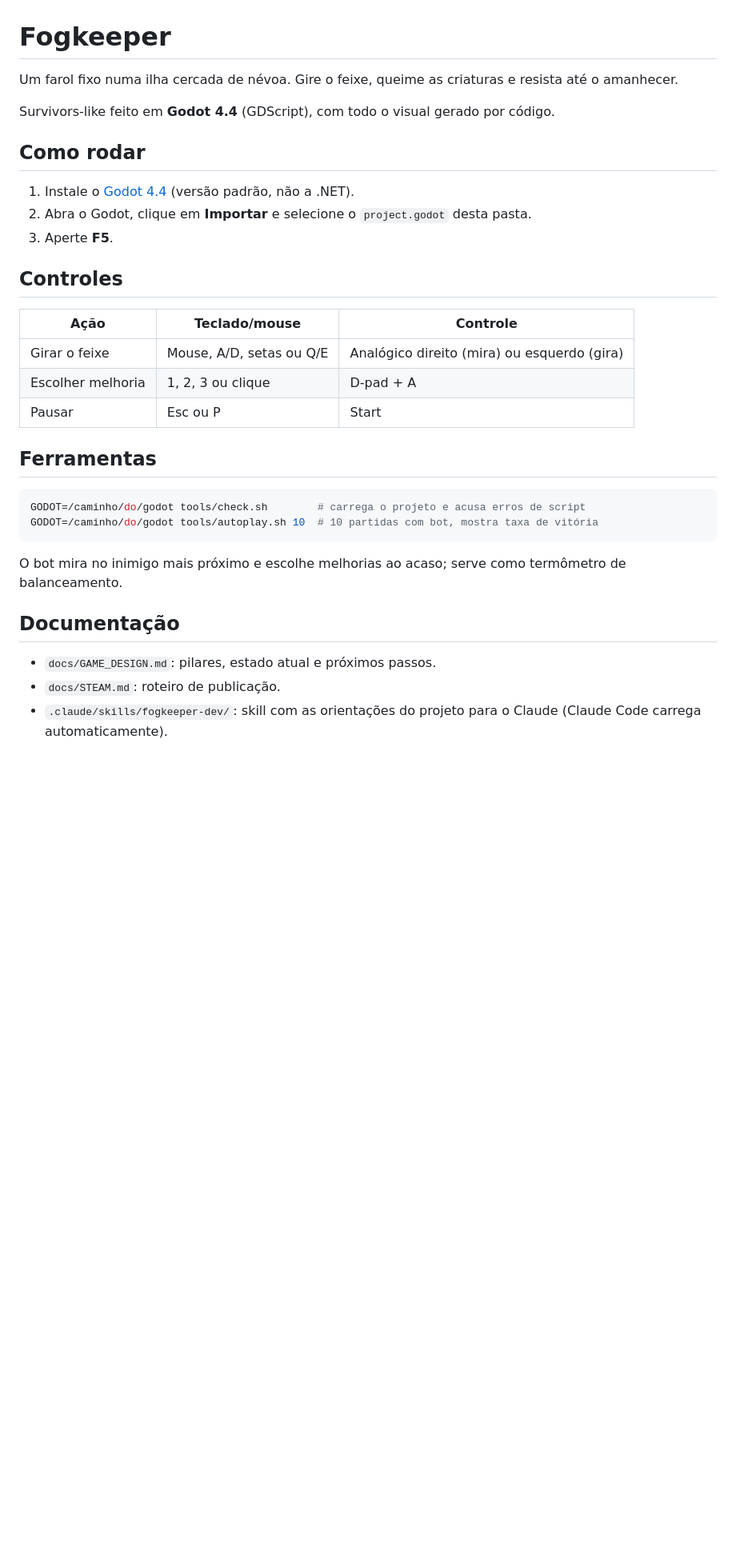
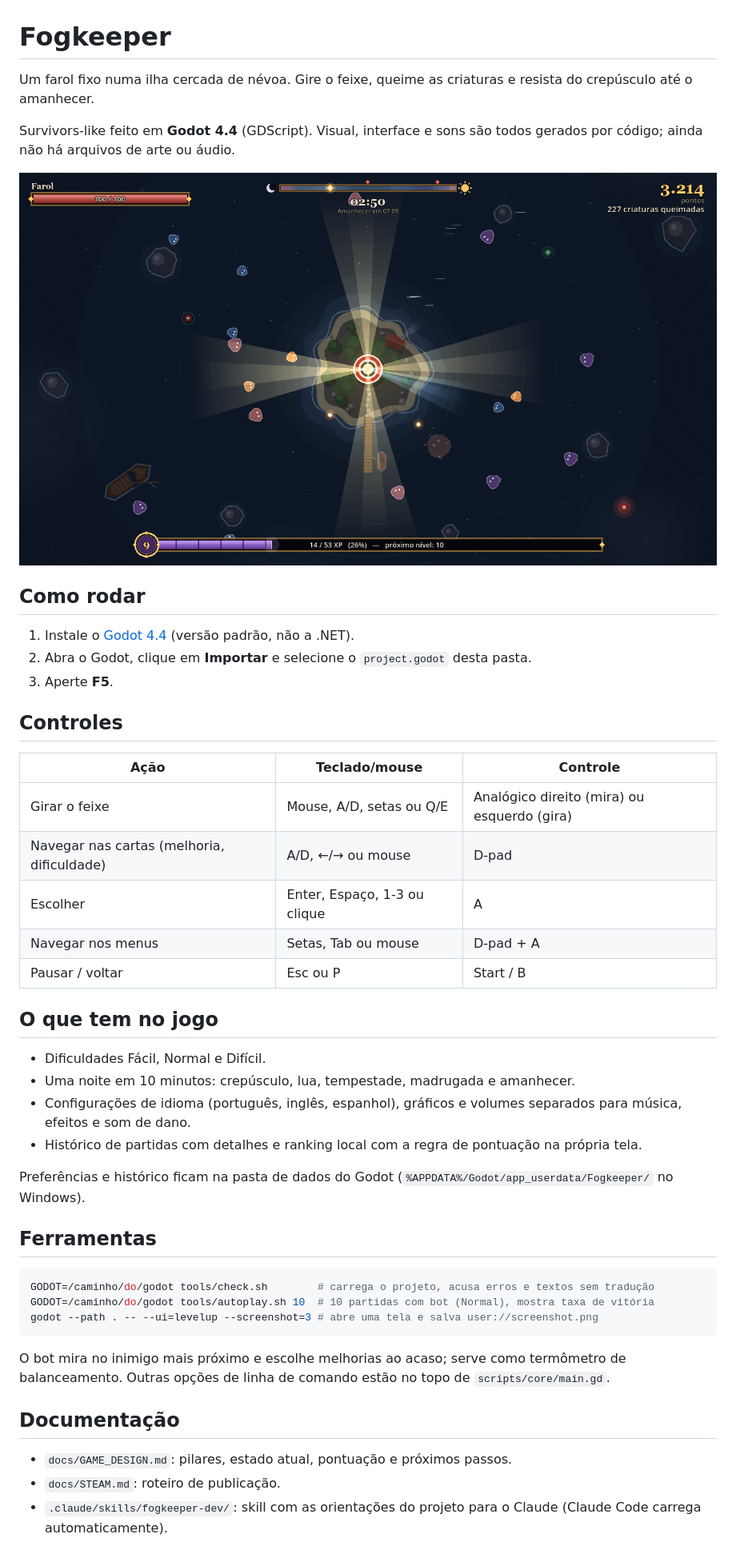
Before and after one commit to BraianGaspar/Fogkeeper, a Markdown page: README.md, the part around the change. Shown at 80% size. Rendered like a GitHub page; pictures changed too: docs/screenshot.png; blank space fills up the shorter version.

Commit message:
docs: atualiza design, README, Steam e skill para a v0.2
Co-Authored-By: Claude Opus 5.5 <noreply@anthropic.com>

````diff
--- a/README.md
+++ b/README.md
@@ -1,8 +1,10 @@
 # Fogkeeper
 
-Um farol fixo numa ilha cercada de névoa. Gire o feixe, queime as criaturas e resista até o amanhecer.
+Um farol fixo numa ilha cercada de névoa. Gire o feixe, queime as criaturas e resista do crepúsculo até o amanhecer.
 
-Survivors-like feito em **Godot 4.4** (GDScript), com todo o visual gerado por código.
+Survivors-like feito em **Godot 4.4** (GDScript). Visual, interface e sons são todos gerados por código; ainda não há arquivos de arte ou áudio.
+
+![Fogkeeper](docs/screenshot.png)
 
 ## Como rodar
 1. Instale o [Godot 4.4](https://godotengine.org/download) (versão padrão, não a .NET).
@@ -13,18 +15,29 @@ Survivors-like feito em **Godot 4.4** (GDScript), com todo o visual gerado por c
 | Ação | Teclado/mouse | Controle |
 |---|---|---|
 | Girar o feixe | Mouse, A/D, setas ou Q/E | Analógico direito (mira) ou esquerdo (gira) |
-| Escolher melhoria | 1, 2, 3 ou clique | D-pad + A |
-| Pausar | Esc ou P | Start |
+| Navegar nas cartas (melhoria, dificuldade) | A/D, ←/→ ou mouse | D-pad |
+| Escolher | Enter, Espaço, 1-3 ou clique | A |
+| Navegar nos menus | Setas, Tab ou mouse | D-pad + A |
+| Pausar / voltar | Esc ou P | Start / B |
+
+## O que tem no jogo
+- Dificuldades Fácil, Normal e Difícil.
+- Uma noite em 10 minutos: crepúsculo, lua, tempestade, madrugada e amanhecer.
+- Configurações de idioma (português, inglês, espanhol), gráficos e volumes separados para música, efeitos e som de dano.
+- Histórico de partidas com detalhes e ranking local com a regra de pontuação na própria tela.
+
+Preferências e histórico ficam na pasta de dados do Godot (`%APPDATA%/Godot/app_userdata/Fogkeeper/` no Windows).
 
 ## Ferramentas
 ```bash
-GODOT=/caminho/do/godot tools/check.sh        # carrega o projeto e acusa erros de script
-GODOT=/caminho/do/godot tools/autoplay.sh 10  # 10 partidas com bot, mostra taxa de vitória
+GODOT=/caminho/do/godot tools/check.sh        # carrega o projeto, acusa erros e textos sem tradução
+GODOT=/caminho/do/godot tools/autoplay.sh 10  # 10 partidas com bot (Normal), mostra taxa de vitória
+godot --path . -- --ui=levelup --screenshot=3 # abre uma tela e salva user://screenshot.png
 ```
-O bot mira no inimigo mais próximo e escolhe melhorias ao acaso; serve como termômetro de balanceamento.
+O bot mira no inimigo mais próximo e escolhe melhorias ao acaso; serve como termômetro de balanceamento. Outras opções de linha de comando estão no topo de `scripts/core/main.gd`.
 
 ## Documentação
-- `docs/GAME_DESIGN.md`: pilares, estado atual e próximos passos.
+- `docs/GAME_DESIGN.md`: pilares, estado atual, pontuação e próximos passos.
 - `docs/STEAM.md`: roteiro de publicação.
 - `.claude/skills/fogkeeper-dev/`: skill com as orientações do projeto para o Claude (Claude Code carrega automaticamente).
 
````
Also changed, not shown: docs/GAME_DESIGN.md (+18 -8 lines), docs/STEAM.md (+2 -1 lines), 3 other files.
